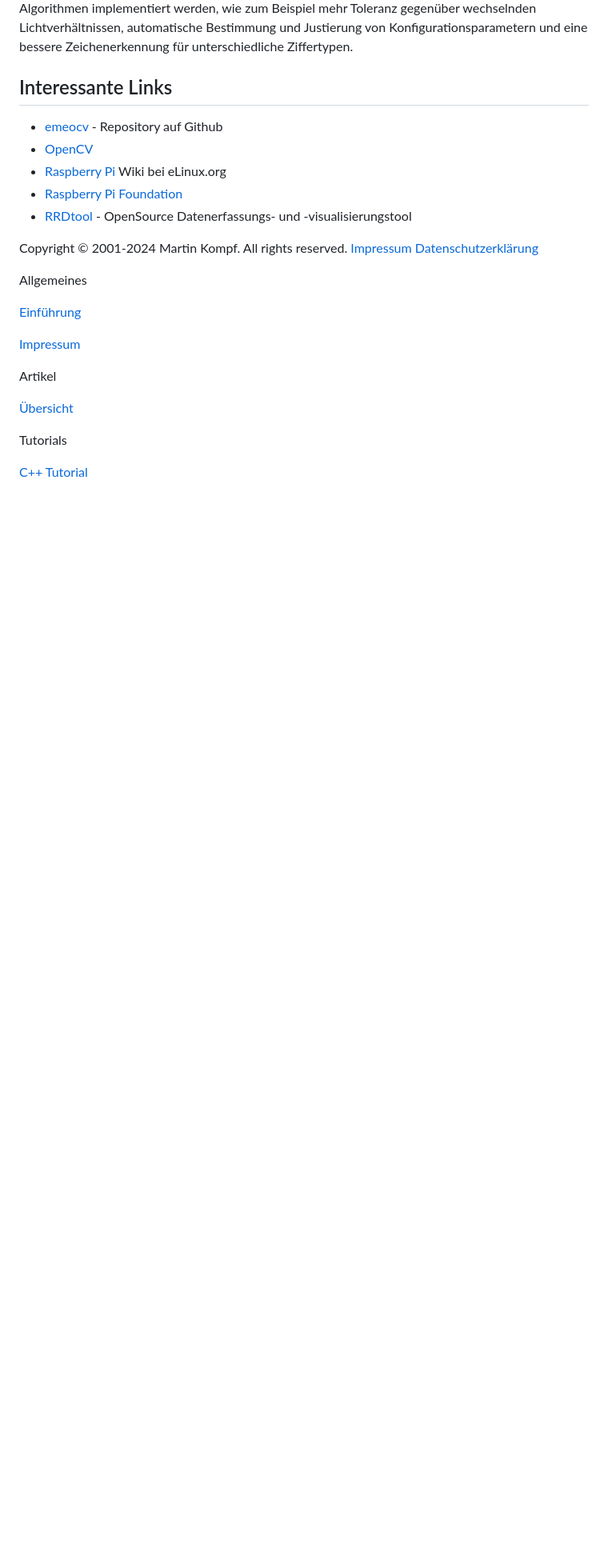
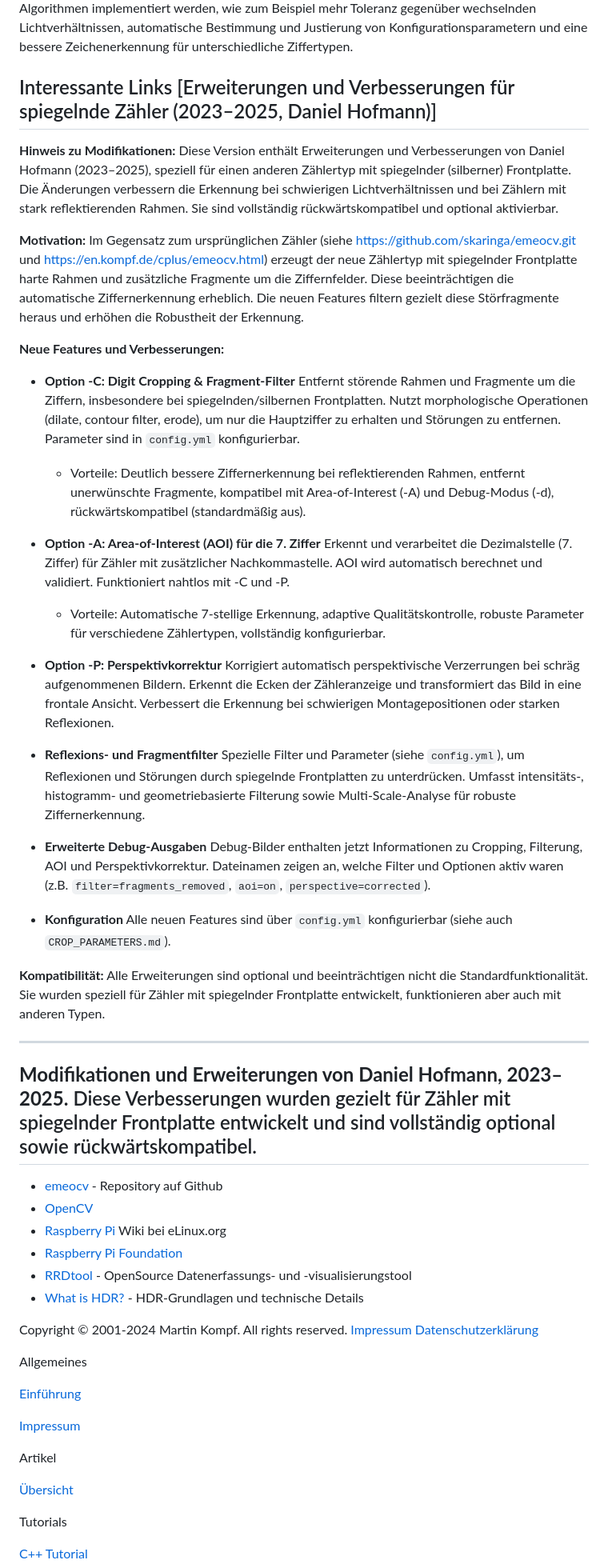
Before and after one commit to udohof/emeocv, a Markdown page: emeocv.md, the part around the change. Shown at 80% size. GitHub-like rendering; blank space fills up the shorter version.

Commit message:
Füge neue Optionen zur Verbesserung der Zählererkennung hinzu: -C für Digit Cropping, -A für AOI und -P für Perspektivkorrektur. Erweiterungen von Daniel Hofmann für spiegelnde Frontplatten implementiert.

```diff
--- a/emeocv.md
+++ b/emeocv.md
@@ -701,6 +701,44 @@ Ein nach dem beschriebenen Verfahren aufgebauter Prototyp arbeitet seit einigen
 Diese Veröffentlichung soll Interessierte zu weiteren Versuchen anregen - über entsprechendes [Feedback](https://www.kompf.de/sfn0p.php) würde ich mich sehr freuen! Keinesfalls handelt es sich hierbei um eine Schritt-für-Schritt Anleitung oder gar ein fertiges Programm für den Endanwender. Dazu müssten noch viele weitere Algorithmen implementiert werden, wie zum Beispiel mehr Toleranz gegenüber wechselnden Lichtverhältnissen, automatische Bestimmung und Justierung von Konfigurationsparametern und eine bessere Zeichenerkennung für unterschiedliche Ziffertypen.
 
 Interessante Links
+[Erweiterungen und Verbesserungen für spiegelnde Zähler (2023–2025, Daniel Hofmann)]
+-------------------------------------------------------------------------------
+
+**Hinweis zu Modifikationen:**
+Diese Version enthält Erweiterungen und Verbesserungen von Daniel Hofmann (2023–2025), speziell für einen anderen Zählertyp mit spiegelnder (silberner) Frontplatte. Die Änderungen verbessern die Erkennung bei schwierigen Lichtverhältnissen und bei Zählern mit stark reflektierenden Rahmen. Sie sind vollständig rückwärtskompatibel und optional aktivierbar.
+
+**Motivation:**
+Im Gegensatz zum ursprünglichen Zähler (siehe https://github.com/skaringa/emeocv.git und https://en.kompf.de/cplus/emeocv.html) erzeugt der neue Zählertyp mit spiegelnder Frontplatte harte Rahmen und zusätzliche Fragmente um die Ziffernfelder. Diese beeinträchtigen die automatische Ziffernerkennung erheblich. Die neuen Features filtern gezielt diese Störfragmente heraus und erhöhen die Robustheit der Erkennung.
+
+**Neue Features und Verbesserungen:**
+
+- **Option -C: Digit Cropping & Fragment-Filter**
+    Entfernt störende Rahmen und Fragmente um die Ziffern, insbesondere bei spiegelnden/silbernen Frontplatten. Nutzt morphologische Operationen (dilate, contour filter, erode), um nur die Hauptziffer zu erhalten und Störungen zu entfernen. Parameter sind in `config.yml` konfigurierbar.
+    - Vorteile: Deutlich bessere Ziffernerkennung bei reflektierenden Rahmen, entfernt unerwünschte Fragmente, kompatibel mit Area-of-Interest (-A) und Debug-Modus (-d), rückwärtskompatibel (standardmäßig aus).
+
+- **Option -A: Area-of-Interest (AOI) für die 7. Ziffer**
+    Erkennt und verarbeitet die Dezimalstelle (7. Ziffer) für Zähler mit zusätzlicher Nachkommastelle. AOI wird automatisch berechnet und validiert. Funktioniert nahtlos mit -C und -P.
+    - Vorteile: Automatische 7-stellige Erkennung, adaptive Qualitätskontrolle, robuste Parameter für verschiedene Zählertypen, vollständig konfigurierbar.
+
+- **Option -P: Perspektivkorrektur**
+    Korrigiert automatisch perspektivische Verzerrungen bei schräg aufgenommenen Bildern. Erkennt die Ecken der Zähleranzeige und transformiert das Bild in eine frontale Ansicht. Verbessert die Erkennung bei schwierigen Montagepositionen oder starken Reflexionen.
+
+- **Reflexions- und Fragmentfilter**
+    Spezielle Filter und Parameter (siehe `config.yml`), um Reflexionen und Störungen durch spiegelnde Frontplatten zu unterdrücken. Umfasst intensitäts-, histogramm- und geometriebasierte Filterung sowie Multi-Scale-Analyse für robuste Ziffernerkennung.
+
+- **Erweiterte Debug-Ausgaben**
+    Debug-Bilder enthalten jetzt Informationen zu Cropping, Filterung, AOI und Perspektivkorrektur. Dateinamen zeigen an, welche Filter und Optionen aktiv waren (z.B. `filter=fragments_removed`, `aoi=on`, `perspective=corrected`).
+
+- **Konfiguration**
+    Alle neuen Features sind über `config.yml` konfigurierbar (siehe auch `CROP_PARAMETERS.md`).
+
+**Kompatibilität:**
+Alle Erweiterungen sind optional und beeinträchtigen nicht die Standardfunktionalität. Sie wurden speziell für Zähler mit spiegelnder Frontplatte entwickelt, funktionieren aber auch mit anderen Typen.
+
+---
+
+**Modifikationen und Erweiterungen von Daniel Hofmann, 2023–2025.**
+Diese Verbesserungen wurden gezielt für Zähler mit spiegelnder Frontplatte entwickelt und sind vollständig optional sowie rückwärtskompatibel.
 ------------------
 
 *   [emeocv](https://github.com/skaringa/emeocv) \- Repository auf Github
@@ -708,6 +746,7 @@ Interessante Links
 *   [Raspberry Pi](http://elinux.org/RPi_Hub) Wiki bei eLinux.org
 *   [Raspberry Pi Foundation](http://www.raspberrypi.org/)
 *   [RRDtool](http://oss.oetiker.ch/rrdtool/) \- OpenSource Datenerfassungs- und -visualisierungstool
+*   [What is HDR?](https://android-developers.googleblog.com/2025/08/what-is-hdr.html) \- HDR-Grundlagen und technische Details
 
 Copyright © 2001-2024 Martin Kompf. All rights reserved. [Impressum](https://www.kompf.de/imprint.html) [Datenschutzerklärung](https://www.kompf.de/imprint.html)
 
```
